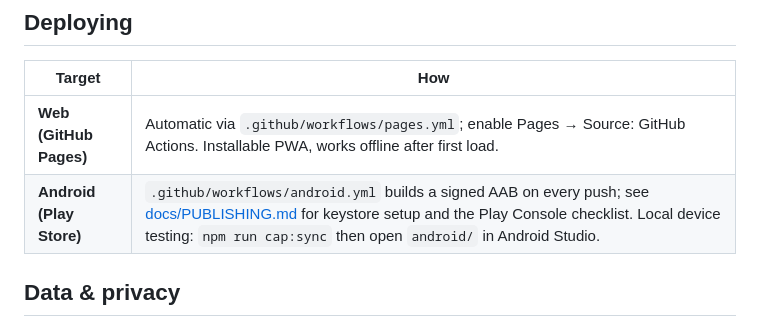
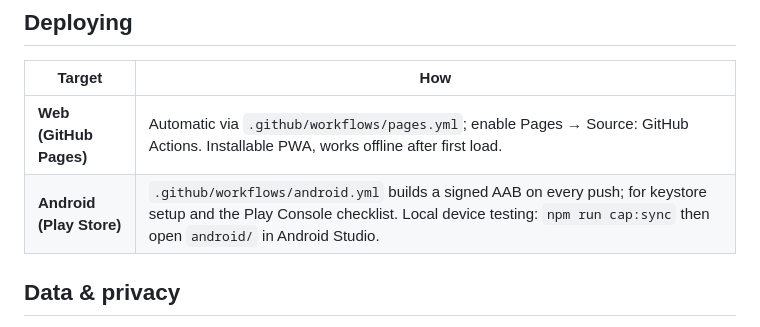
Before and after one commit to Ramesh240/foliant, a Markdown page: README.md, the part around the change. Rendered like a GitHub page.

Commit message:
Clarify Android Play Store publishing instructions
Removed link to PUBLISHING.md from Android section for clarity.

```diff
--- a/README.md
+++ b/README.md
@@ -81,7 +81,7 @@ page. (Scanned PDFs need OCR first — Foliant reads text, not pictures of text.
 | Target | How |
 |---|---|
 | **Web (GitHub Pages)** | Automatic via `.github/workflows/pages.yml`; enable Pages → Source: GitHub Actions. Installable PWA, works offline after first load. |
-| **Android (Play Store)** | `.github/workflows/android.yml` builds a signed AAB on every push; see [docs/PUBLISHING.md](docs/PUBLISHING.md) for keystore setup and the Play Console checklist. Local device testing: `npm run cap:sync` then open `android/` in Android Studio. |
+| **Android (Play Store)** | `.github/workflows/android.yml` builds a signed AAB on every push; for keystore setup and the Play Console checklist. Local device testing: `npm run cap:sync` then open `android/` in Android Studio. |
 
 ## Data & privacy
 
```
